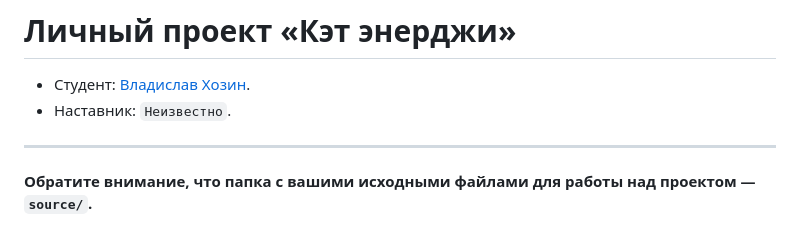
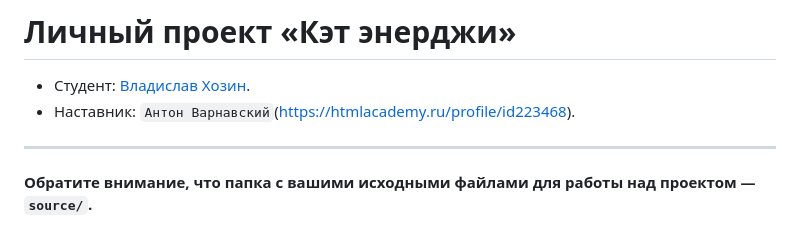
Before and after one commit to htmlacademy-adaptive/1129229-cat-energy-29, a Markdown page: Readme.md, the part around the change. Drawn GitHub-style.

Commit message:
Добавил наставника

```diff
--- a/Readme.md
+++ b/Readme.md
@@ -1,7 +1,7 @@
 # Личный проект «Кэт энерджи»
 
 * Студент: [Владислав Хозин](https://up.htmlacademy.ru/adaptive/29/user/1129229).
-* Наставник: `Неизвестно`.
+* Наставник: `Антон Варнавский`(https://htmlacademy.ru/profile/id223468).
 
 ---
 
```
